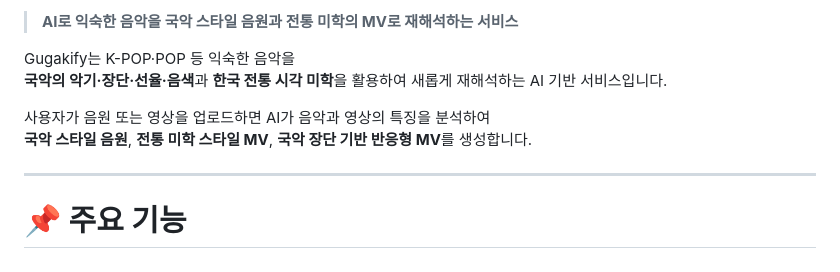
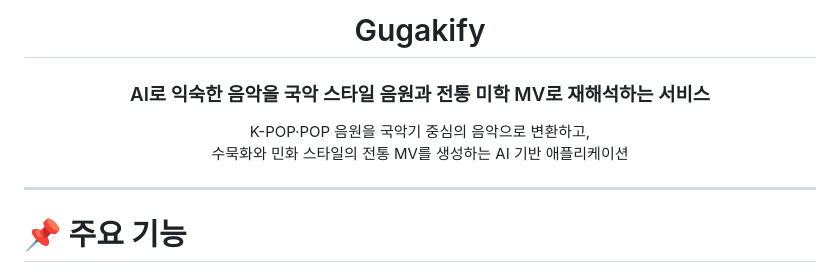
Before and after one commit to yevinn7016/Gugakify, a Markdown page: README.md, the part around one of its changes. Rendered like a GitHub page.

```diff
--- a/README.md
+++ b/README.md
@@ -2,11 +2,12 @@
 
-> **AI로 익숙한 음악을 국악 스타일 음원과 전통 미학의 MV로 재해석하는 서비스**
+# Gugakify
 
-Gugakify는 K-POP·POP 등 익숙한 음악을
-**국악의 악기·장단·선율·음색**과 **한국 전통 시각 미학**을 활용하여 새롭게 재해석하는 AI 기반 서비스입니다.
+### AI로 익숙한 음악을 국악 스타일 음원과 전통 미학 MV로 재해석하는 서비스
 
-사용자가 음원 또는 영상을 업로드하면 AI가 음악과 영상의 특징을 분석하여
-**국악 스타일 음원**, **전통 미학 스타일 MV**, **국악 장단 기반 반응형 MV**를 생성합니다.
+K-POP·POP 음원을 국악기 중심의 음악으로 변환하고,
+수묵화와 민화 스타일의 전통 MV를 생성하는 AI 기반 애플리케이션
+
+</div>
 
 ---
 
```
Also changed, not shown: other parts of README.md (+1 -1 lines).
